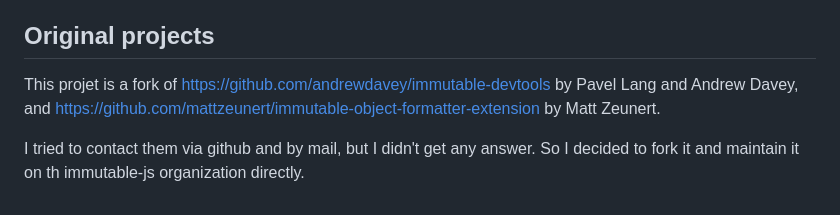
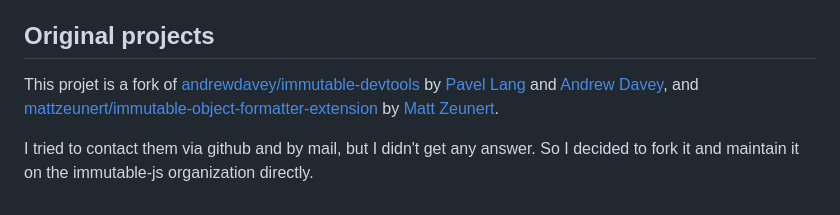
Before and after one commit to immutable-js/immutable-devtools, a Markdown page: README.md, the part around the change. Drawn GitHub-style.

```diff
--- a/README.md
+++ b/README.md
@@ -135,6 +135,6 @@ Make sure to reload the extension after any changes.
 
 ## Original projects
 
-This projet is a fork of https://github.com/andrewdavey/immutable-devtools by Pavel Lang and Andrew Davey, and https://github.com/mattzeunert/immutable-object-formatter-extension by Matt Zeunert.
+This projet is a fork of [andrewdavey/immutable-devtools](https://github.com/andrewdavey/immutable-devtools) by [Pavel Lang](https://github.com/langpavel) and [Andrew Davey](https://github.com/andrewdavey), and [mattzeunert/immutable-object-formatter-extension](https://github.com/mattzeunert/immutable-object-formatter-extension) by [Matt Zeunert](https://github.com/mattzeunert).
 
-I tried to contact them via github and by mail, but I didn't get any answer. So I decided to fork it and maintain it on th immutable-js organization directly.
+I tried to contact them via github and by mail, but I didn't get any answer. So I decided to fork it and maintain it on the immutable-js organization directly.
```
